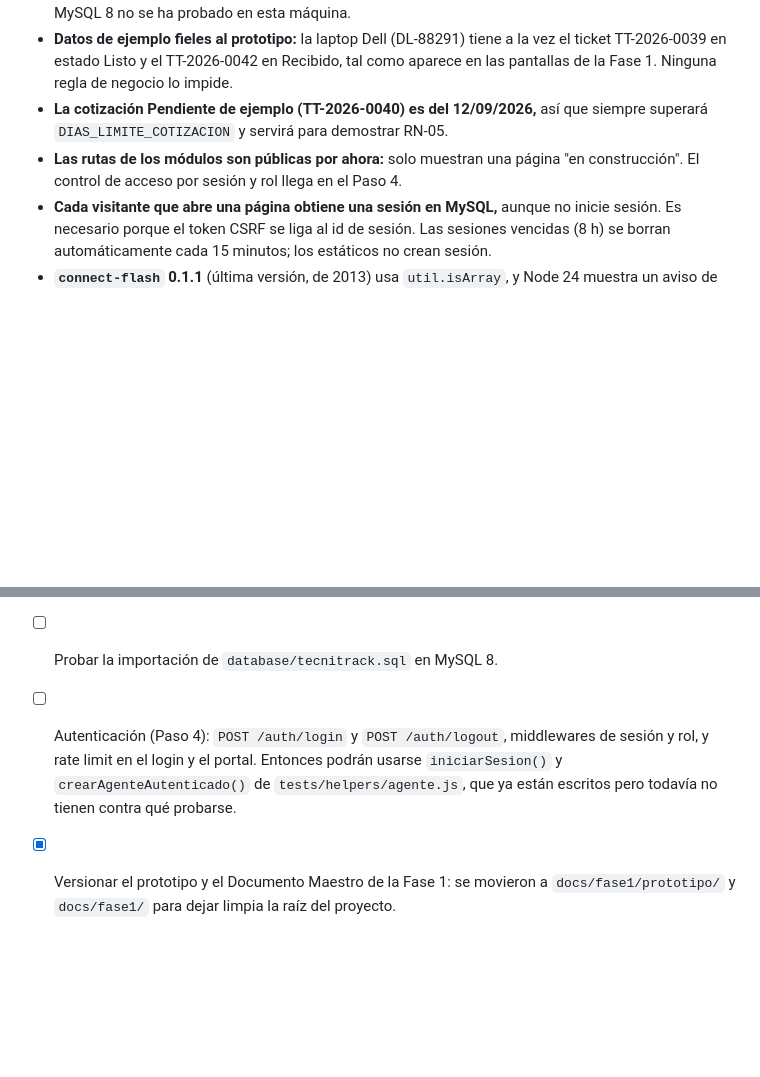
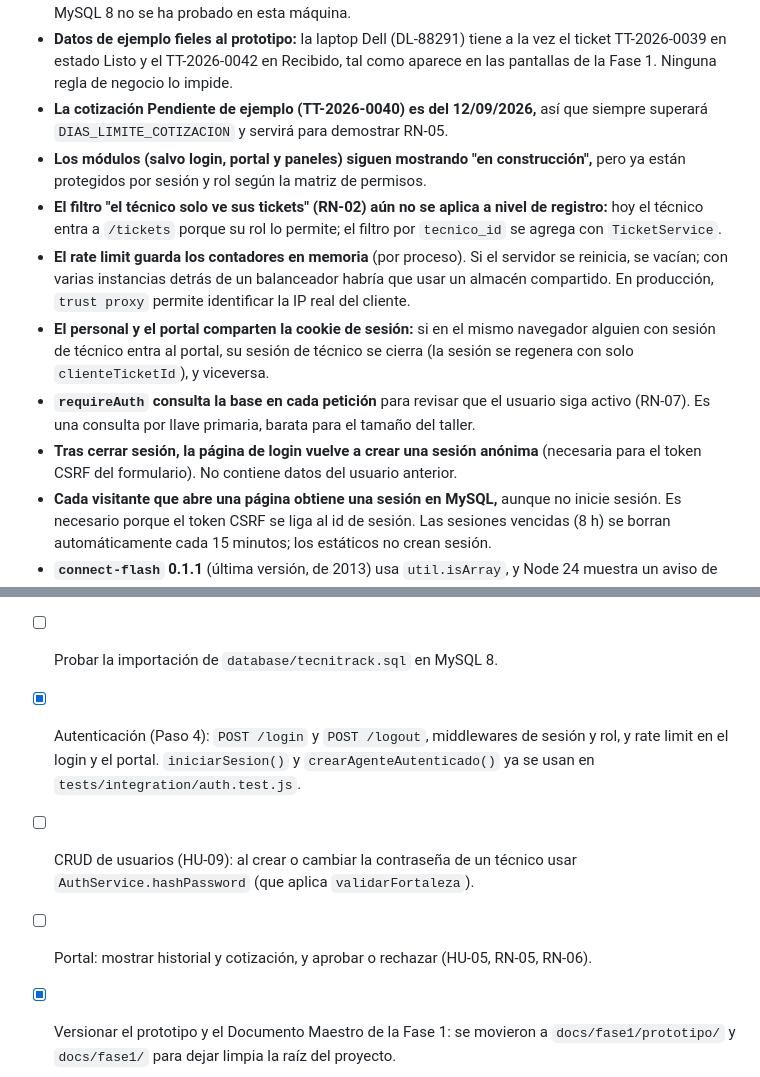
Before and after one commit to EdCas96/Proyecto-Fase-2-tecnitrack-dws901, a Markdown page: docs/INCIDENCIAS.md, 2 parts joined by grey strips. Rendered like a GitHub page; blank space fills up the shorter version.

Commit message:
docs: incidencias del paso 4

```diff
--- a/docs/INCIDENCIAS.md
+++ b/docs/INCIDENCIAS.md
@@ -29,7 +34,12 @@ Comportamientos o restricciones que se aceptan en esta fase.
 - **`database/tecnitrack.sql` se generó con MariaDB 10.4.** Se probó su importación en MariaDB; en MySQL 8 no se ha probado en esta máquina.
 - **Datos de ejemplo fieles al prototipo:** la laptop Dell (DL-88291) tiene a la vez el ticket TT-2026-0039 en estado Listo y el TT-2026-0042 en Recibido, tal como aparece en las pantallas de la Fase 1. Ninguna regla de negocio lo impide.
 - **La cotización Pendiente de ejemplo (TT-2026-0040) es del 12/09/2026,** así que siempre superará `DIAS_LIMITE_COTIZACION` y servirá para demostrar RN-05.
-- **Las rutas de los módulos son públicas por ahora:** solo muestran una página "en construcción". El control de acceso por sesión y rol llega en el Paso 4.
+- **Los módulos (salvo login, portal y paneles) siguen mostrando "en construcción",** pero ya están protegidos por sesión y rol según la matriz de permisos.
+- **El filtro "el técnico solo ve sus tickets" (RN-02) aún no se aplica a nivel de registro:** hoy el técnico entra a `/tickets` porque su rol lo permite; el filtro por `tecnico_id` se agrega con `TicketService`.
+- **El rate limit guarda los contadores en memoria** (por proceso). Si el servidor se reinicia, se vacían; con varias instancias detrás de un balanceador habría que usar un almacén compartido. En producción, `trust proxy` permite identificar la IP real del cliente.
+- **El personal y el portal comparten la cookie de sesión:** si en el mismo navegador alguien con sesión de técnico entra al portal, su sesión de técnico se cierra (la sesión se regenera con solo `clienteTicketId`), y viceversa.
+- **`requireAuth` consulta la base en cada petición** para revisar que el usuario siga activo (RN-07). Es una consulta por llave primaria, barata para el tamaño del taller.
+- **Tras cerrar sesión, la página de login vuelve a crear una sesión anónima** (necesaria para el token CSRF del formulario). No contiene datos del usuario anterior.
 - **Cada visitante que abre una página obtiene una sesión en MySQL,** aunque no inicie sesión. Es necesario porque el token CSRF se liga al id de sesión. Las sesiones vencidas (8 h) se borran automáticamente cada 15 minutos; los estáticos no crean sesión.
 - **`connect-flash` 0.1.1** (última versión, de 2013) usa `util.isArray`, y Node 24 muestra un aviso de deprecación (DEP0044) al ejecutar las pruebas. No afecta el funcionamiento; si una versión futura de Node elimina esa función, habrá que reemplazar la librería por un middleware propio de unas pocas líneas.
 - **El almacén de sesiones abre su propio pool de conexiones** (mysql2), separado del de Sequelize. En las pruebas, `cerrarConexiones()` cierra los dos.
@@ -42,5 +52,7 @@ Tareas identificadas que aún no se han realizado.
 - [ ] `FolioService` (RN-03): generar el siguiente correlativo del año dentro de una transacción, sin duplicados ante peticiones simultáneas.
 - [ ] `MaquinaEstadosTicket` y `TicketService` (RN-01, RN-02, RN-04), registrando cada cambio en `ticket_historiales`.
 - [ ] Probar la importación de `database/tecnitrack.sql` en MySQL 8.
-- [ ] Autenticación (Paso 4): `POST /auth/login` y `POST /auth/logout`, middlewares de sesión y rol, y rate limit en el login y el portal. Entonces podrán usarse `iniciarSesion()` y `crearAgenteAutenticado()` de `tests/helpers/agente.js`, que ya están escritos pero todavía no tienen contra qué probarse.
+- [x] Autenticación (Paso 4): `POST /login` y `POST /logout`, middlewares de sesión y rol, y rate limit en el login y el portal. `iniciarSesion()` y `crearAgenteAutenticado()` ya se usan en `tests/integration/auth.test.js`.
+- [ ] CRUD de usuarios (HU-09): al crear o cambiar la contraseña de un técnico usar `AuthService.hashPassword` (que aplica `validarFortaleza`).
+- [ ] Portal: mostrar historial y cotización, y aprobar o rechazar (HU-05, RN-05, RN-06).
 - [x] Versionar el prototipo y el Documento Maestro de la Fase 1: se movieron a `docs/fase1/prototipo/` y `docs/fase1/` para dejar limpia la raíz del proyecto.
```
Also changed, not shown: other parts of docs/INCIDENCIAS.md (+5 -0 lines).
